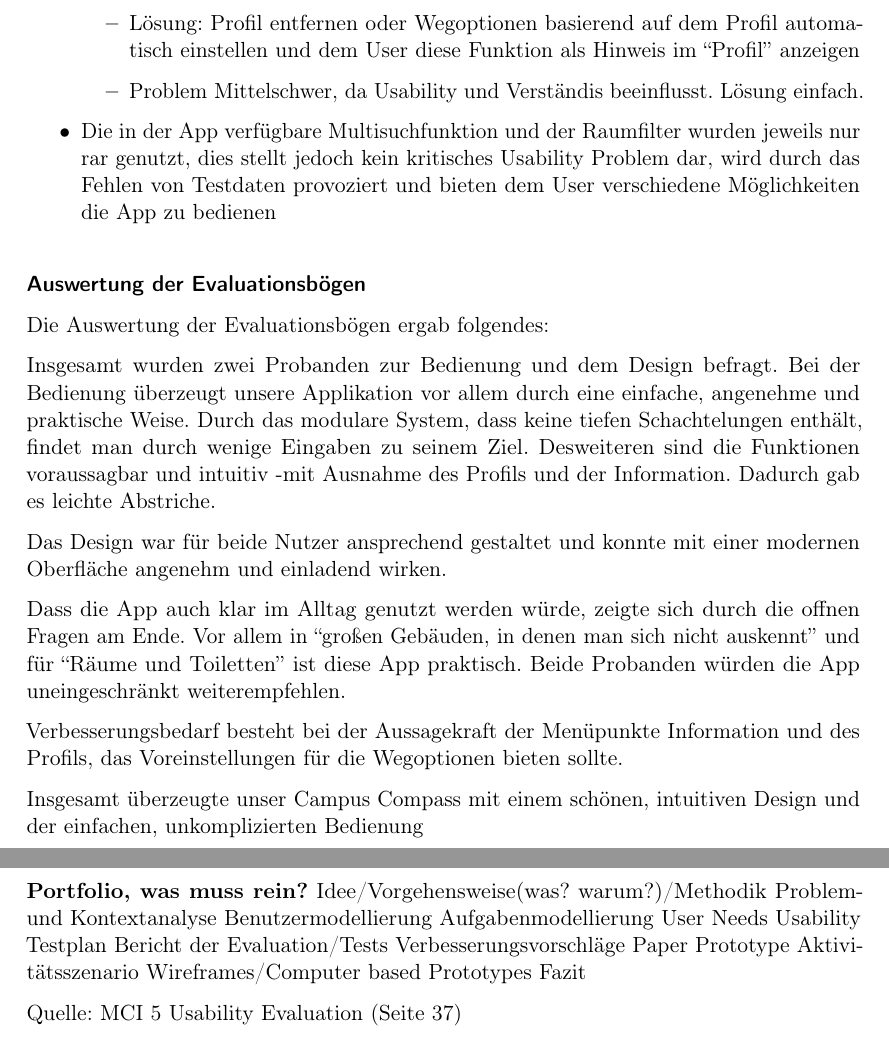
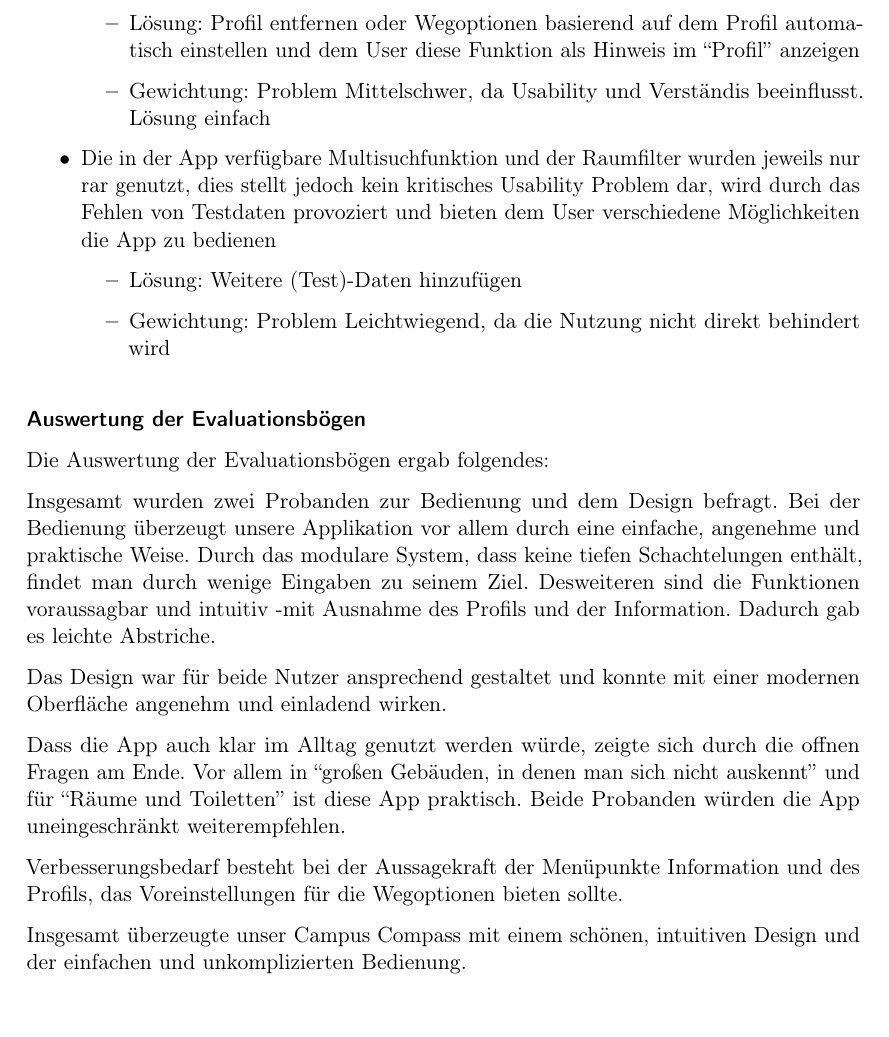
Before and after one commit to jaaanix/ST2-MCI-Portfolio, a LaTeX thesis (portfolio.tex, which reads tex/usabilityTest.tex): two parts of pages 28 and 31 of 31 before the commit and part of page 28 of 30 after it, the two joined at a grey line, cut so that both start at the same text. Compiled offline with pdfLaTeX.

Commit message:
erweitert Evaluationsergebnisse, erweitert das Deckblatt

```diff
--- a/portfolio.tex
+++ b/portfolio.tex
@@ -13,20 +13,4 @@
 \include{tex/usabilityTest}
 \include{tex/systemverhalten}
 \include{tex/resumee}
-
-\textbf{Portfolio, was muss rein?}
-  Idee/Vorgehensweise(was? warum?)/Methodik
-  Problem-und Kontextanalyse
-  Benutzermodellierung
-  Aufgabenmodellierung
-  User Needs
-  Usability Testplan
-  Bericht der Evaluation/Tests
-  Verbesserungsvorschläge
-  Paper Prototype
-  Aktivitätsszenario
-  Wireframes/Computer based Prototypes
-  Fazit
-
-  Quelle: MCI 5 Usability Evaluation (Seite 37)
 \end{document}
--- a/tex/usabilityTest.tex
+++ b/tex/usabilityTest.tex
@@ -116,9 +116,13 @@ Sowohl bei der Beobachtung, sowie als auch bei der anschließenden Befragung, kr
     \item Die Kachel “Profil” suggerierte den Probanden die Einstellungen von Wegoptionen. Wurde dem Anwender aufgetragen, Wegoptionen anzupassen, versuchte er stets diese im “Profil” anzupassen, statt die in der gestarteten Navigation gebotene Funktion zu nutzen
     \begin{itemize}
         \item Lösung: Profil entfernen oder Wegoptionen basierend auf dem Profil automatisch einstellen und dem User diese Funktion als Hinweis im “Profil” anzeigen
-        \item Problem Mittelschwer, da Usability und Verständis beeinflusst. Lösung einfach.
+        \item Gewichtung: Problem Mittelschwer, da Usability und Verständis beeinflusst. Lösung einfach
     \end{itemize}
     \item Die in der App verfügbare Multisuchfunktion und der Raumfilter wurden jeweils nur rar genutzt, dies stellt jedoch kein kritisches Usability Problem dar, wird durch das Fehlen von Testdaten provoziert und bieten dem User verschiedene Möglichkeiten die App zu bedienen
+    \begin{itemize}
+        \item Lösung: Weitere (Test)-Daten hinzufügen
+        \item Gewichtung: Problem Leichtwiegend, da die Nutzung nicht direkt behindert wird
+    \end{itemize}
 \end{itemize}
 
 \subsubsection*{Auswertung der Evaluationsbögen}
@@ -136,4 +140,4 @@ Beide Probanden würden die App uneingeschränkt weiterempfehlen.
 
 Verbesserungsbedarf besteht bei der Aussagekraft der Menüpunkte Information und des Profils, das Voreinstellungen für die Wegoptionen bieten sollte.
 
-Insgesamt überzeugte unser Campus Compass mit einem schönen, intuitiven Design und der einfachen, unkomplizierten Bedienung
+Insgesamt überzeugte unser Campus Compass mit einem schönen, intuitiven Design und der einfachen und unkomplizierten Bedienung.
```
Also changed, not shown: tex/deckblatt.tex (+2 -0 lines), tex/usabilityTest.tex (10 more changed lines).
